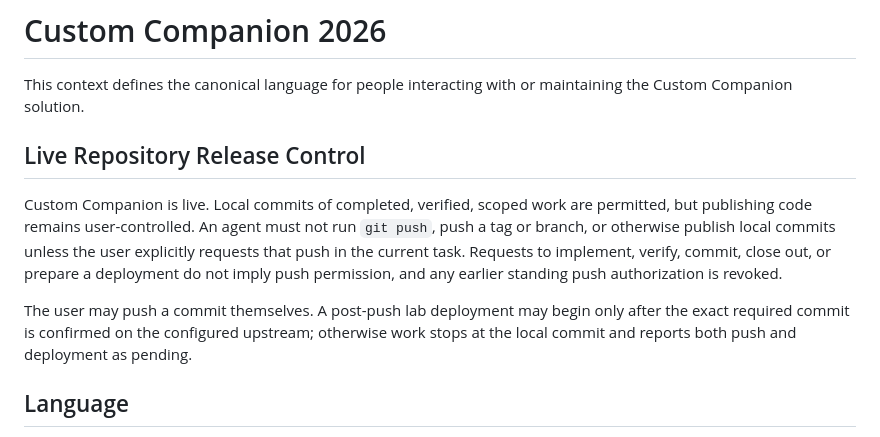
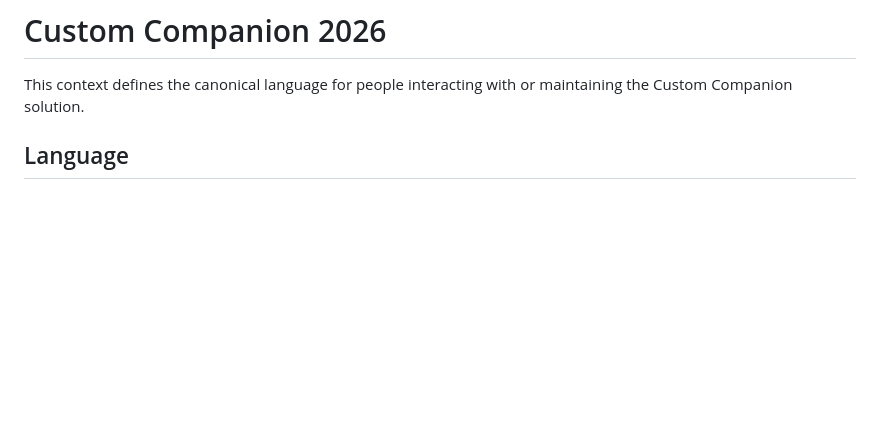
Before and after one commit to ctg-tme/Custom_Companion_2026, a Markdown page: CONTEXT.md, the part around the change. Rendered like a GitHub page; blank space fills up the shorter version.

Commit message:
Restore standing commit and push authorization

```diff
--- a/CONTEXT.md
+++ b/CONTEXT.md
@@ -1,12 +1,6 @@
 # Custom Companion 2026
 
 This context defines the canonical language for people interacting with or maintaining the Custom Companion solution.
-
-## Live Repository Release Control
-
-Custom Companion is live. Local commits of completed, verified, scoped work are permitted, but publishing code remains user-controlled. An agent must not run `git push`, push a tag or branch, or otherwise publish local commits unless the user explicitly requests that push in the current task. Requests to implement, verify, commit, close out, or prepare a deployment do not imply push permission, and any earlier standing push authorization is revoked.
-
-The user may push a commit themselves. A post-push lab deployment may begin only after the exact required commit is confirmed on the configured upstream; otherwise work stops at the local commit and reports both push and deployment as pending.
 
 ## Language
 
```
Also changed, not shown: AGENTS.md (+8 -8 lines).
